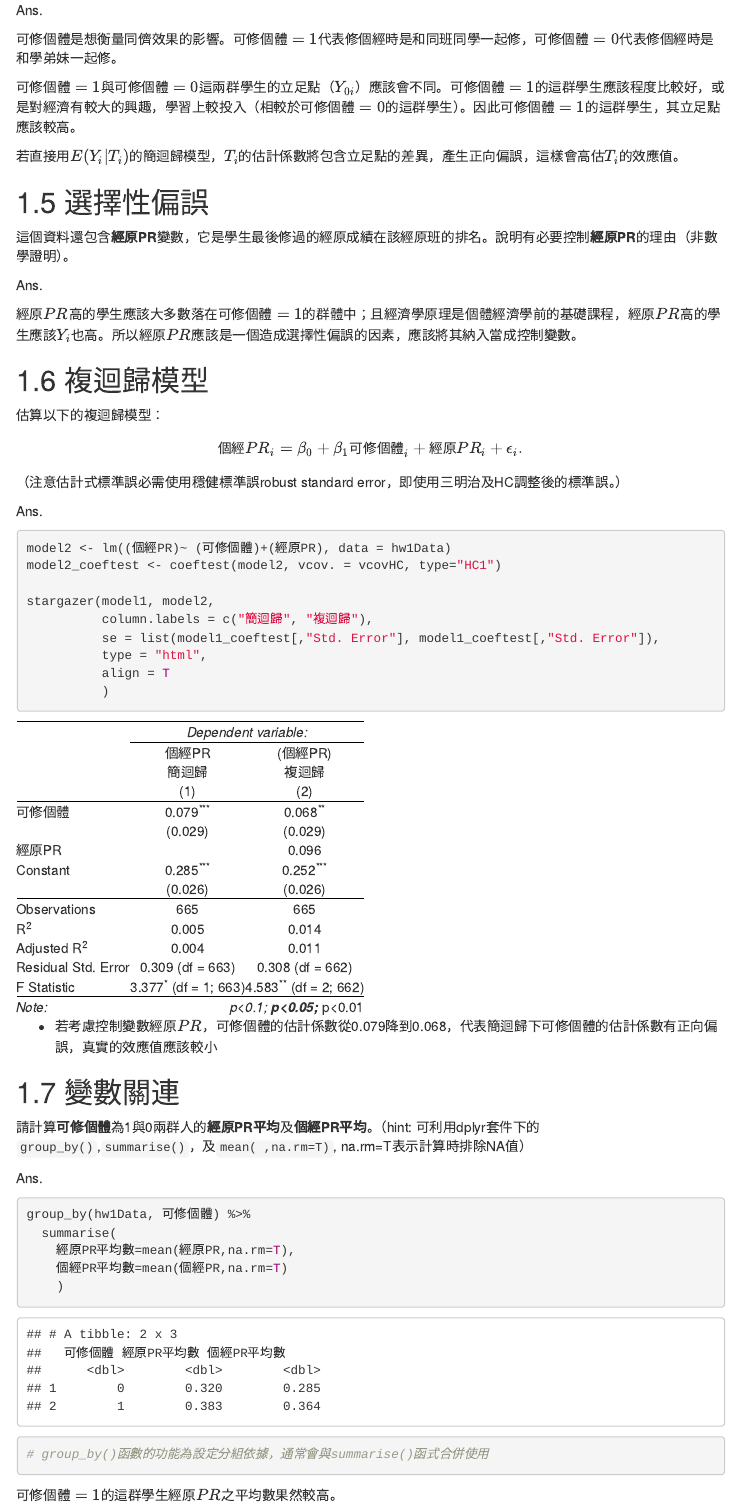
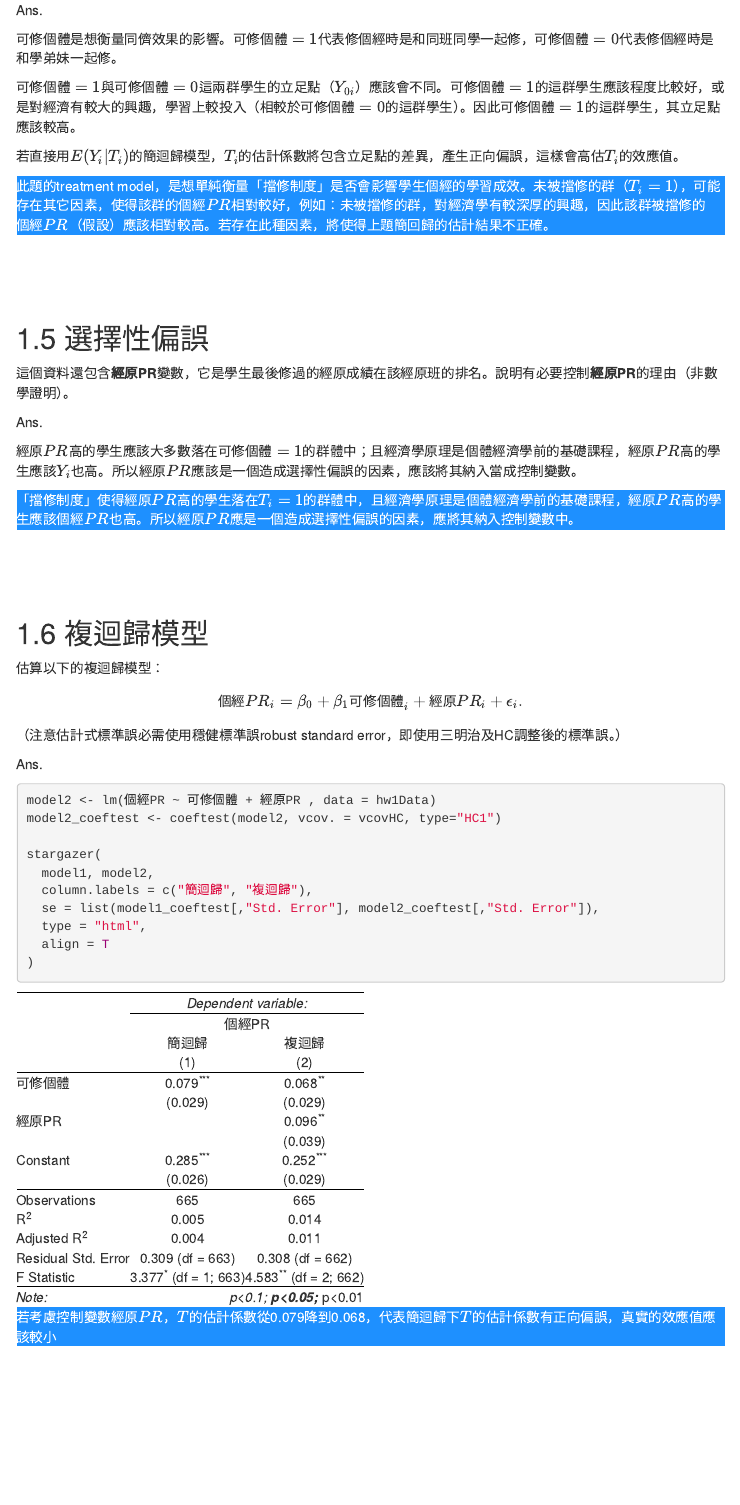
Before and after one commit to godgodgod11101/course_econometrics_1072, an R Markdown document (hw/HW1_god.Rmd): the page in a window 1100 px wide, from 2320 px down. The pictures show the output file hw/HW1_god.html that the author committed with the source, opened offline; menus at the side of the page are left out.

Commit message:
20200927 practice
1.9

````diff
--- a/hw/HW1_god.Rmd
+++ b/hw/HW1_god.Rmd
@@ -154,14 +153,27 @@
 若直接用$E(Y_i | T_i)$的簡迴歸模型，$T_i$的估計係數將包含立足點的差異，產生正向偏誤，這樣會高估$T_i$的效應值。
 </p>
 
+<p style="background-color:DodgerBlue; color:white;">
+此題的treatment model，是想單純衡量「擋修制度」是否會影響學生個經的學習成效。未被擋修的群（$T_i=1$），可能存在其它因素，使得該群的$個經PR$相對較好，例如：未被擋修的群，對經濟學有較深厚的興趣，因此該群被擋修的$個經PR$（假設）應該相對較高。若存在此種因素，將使得上題簡回歸的估計結果不正確。
+</p>
+<br><br><br>
+
+
 
 ## 1.5 選擇性偏誤
 這個資料還包含**經原PR**變數，它是學生最後修過的經原成績在該經原班的排名。說明有必要控制**經原PR**的理由（非數學證明）。
 
-
 Ans.
 
+<p>
 $經原PR$高的學生應該大多數落在$可修個體=1$的群體中；且經濟學原理是個體經濟學前的基礎課程，$經原PR$高的學生應該$Y_i$也高。所以$經原PR$應該是一個造成選擇性偏誤的因素，應該將其納入當成控制變數。
+</p>
+
+<p style="background-color:DodgerBlue; color:white;">
+「擋修制度」使得$經原PR$高的學生落在$T_i=1$的群體中，且經濟學原理是個體經濟學前的基礎課程，$經原PR$高的學生應該$個經PR$也高。所以$經原PR$應是一個造成選擇性偏誤的因素，應將其納入控制變數中。
+</p>
+<br><br><br>
+
 
 
 ## 1.6 複迴歸模型
@@ -169,35 +181,32 @@
 $$個經PR_i=\beta_0+\beta_1 可修個體_i+經原PR_i+\epsilon_i.$$
 （注意估計式標準誤必需使用穩健標準誤robust standard error，即使用三明治及HC調整後的標準誤。）
 
-
 Ans.
 
 ```{r ans16, results='asis'}
 
-model2 <- lm((個經PR)~ (可修個體)+(經原PR), data = hw1Data)
+model2 <- lm(個經PR ~ 可修個體 + 經原PR , data = hw1Data)
 model2_coeftest <- coeftest(model2, vcov. = vcovHC, type="HC1")
 
-stargazer(model1, model2,
-          column.labels = c("簡迴歸", "複迴歸"),
-          se = list(model1_coeftest[,"Std. Error"], model1_coeftest[,"Std. Error"]),
-          type = "html",
-          align = T
-          )
+stargazer(
+  model1, model2,
+  column.labels = c("簡迴歸", "複迴歸"),
+  se = list(model1_coeftest[,"Std. Error"], model2_coeftest[,"Std. Error"]),
+  type = "html",
+  align = T
+)
 
 ```
-
-<ul>
-  <li>若考慮控制變數$經原PR$，$可修個體$的估計係數從0.079降到0.068，代表簡迴歸下$可修個體$的估計係數有正向偏誤，真實的效應值應該較小</li>
-</ul>
+<p style="background-color:DodgerBlue; color:white;">
+若考慮控制變數$經原PR$，$T$的估計係數從0.079降到0.068，代表簡迴歸下$T$的估計係數有正向偏誤，真實的效應值應該較小
+</p>
+<br><br><br>
 
 
 
 ## 1.7 變數關連
 請計算**可修個體**為1與0兩群人的**經原PR平均**及**個經PR平均**。（hint: 可利用dplyr套件下的`group_by()`,`summarise()`，及`mean( ,na.rm=T)`, na.rm=T表示計算時排除NA值）
-
-
 Ans.
 
 ```{r ans17}
 
-group_by(hw1Data, 可修個體) %>%
@@ -209,7 +224,9 @@
 # group_by()函數的功能為設定分組依據，通常會與summarise()函式合併使用
 
 ```
-$可修個體=1$的這群學生$經原PR$之平均數果然較高。
+$T_i=1$的這群學生$經原PR$之平均數果然較高。
+<br><br><br>
+
 
 
 ## 1.8 偏誤方向
````
Also changed, not shown: hw/HW1_god.html, hw/HW1_god.Rmd (14 more changed lines), 1 other file.
